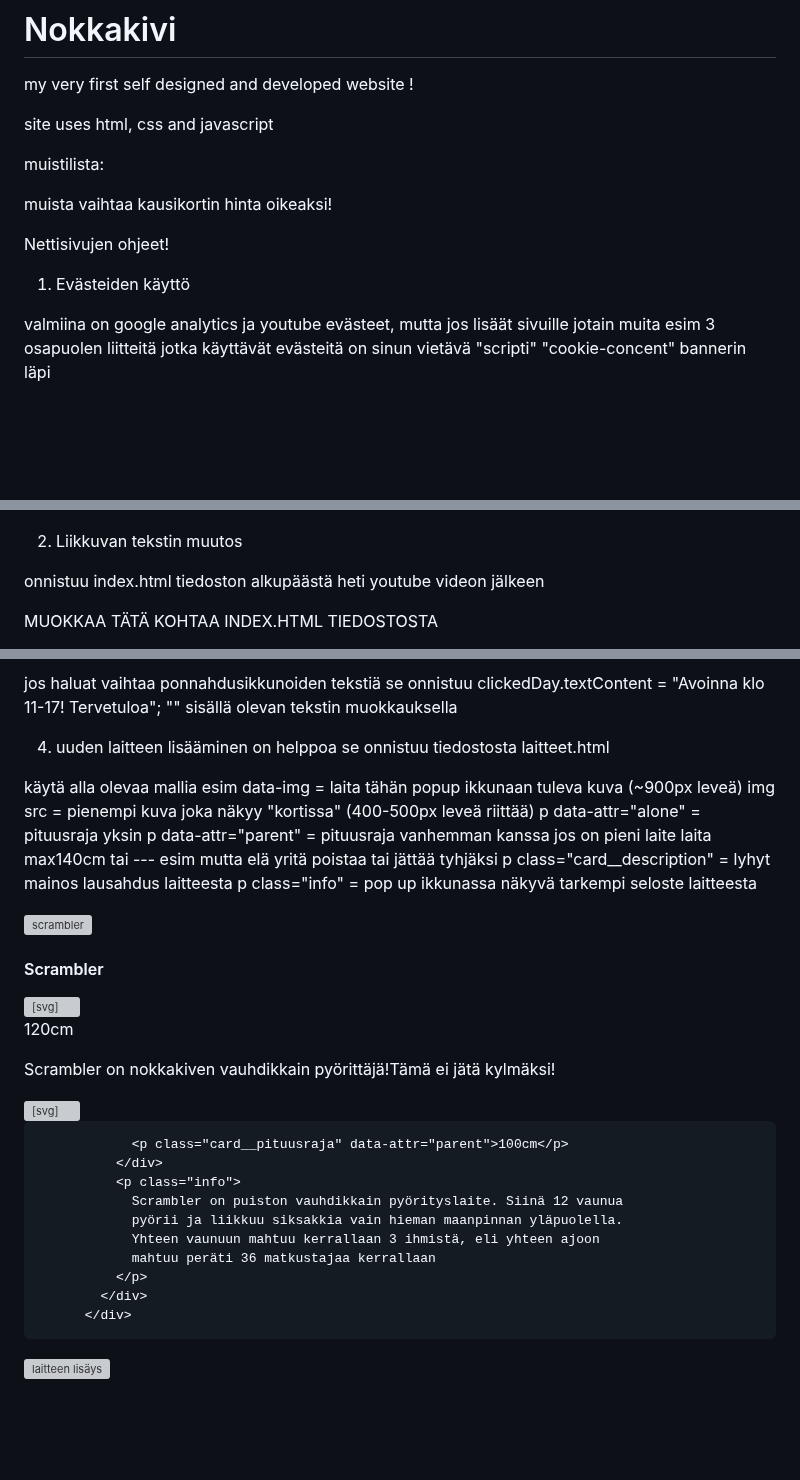
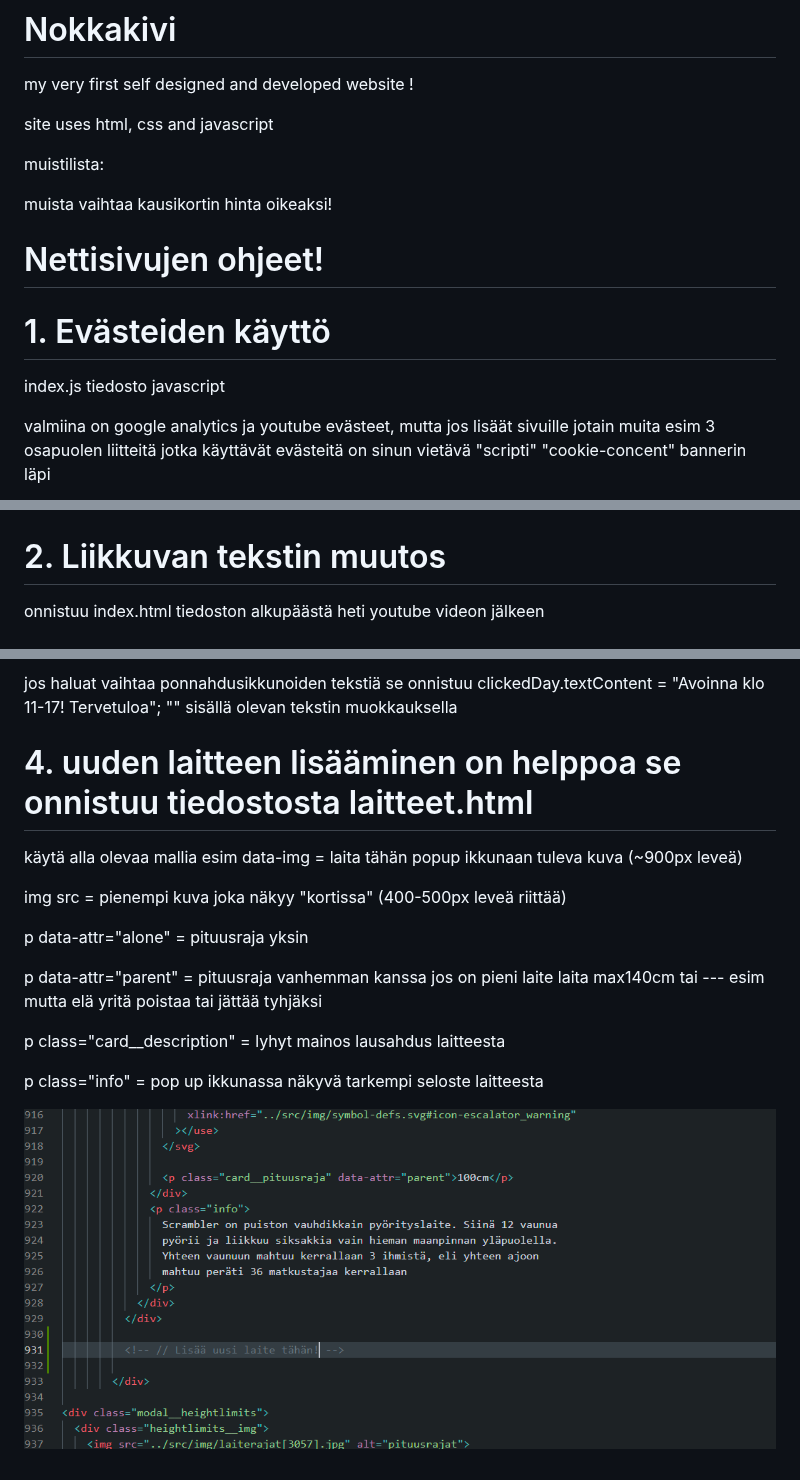
Before and after one commit to Nikojuu/Nokkakivi, a Markdown page: README.md, 3 parts joined by grey strips. GitHub-like rendering; blank space fills up the shorter version; grey boxes are pictures that could not be loaded.

Commit message:
readme updated and little fixes

```diff
--- a/README.md
+++ b/README.md
@@ -8,17 +8,19 @@ muistilista:
 
 muista vaihtaa kausikortin hinta oikeaksi!
 
-Nettisivujen ohjeet!
+# Nettisivujen ohjeet!
 
-1. Evästeiden käyttö
+# 1. Evästeiden käyttö
+
+index.js tiedosto javascript
 
 valmiina on google analytics ja youtube evästeet, mutta jos lisäät sivuille jotain muita esim 3 osapuolen liitteitä jotka käyttävät evästeitä on sinun vietävä "scripti" "cookie-concent" bannerin läpi
 
 ![cookie-banneri](/src/img/cookie-ohje.PNG)
 
-2. Liikkuvan tekstin muutos
+# 2. Liikkuvan tekstin muutos
 
-onnistuu index.html tiedoston alkupäästä heti youtube videon jälkeen <div class="marquee"><div>MUOKKAA TÄTÄ KOHTAA INDEX.HTML TIEDOSTOSTA</div>
+onnistuu index.html tiedoston alkupäästä heti youtube videon jälkeen
 
-</div>
+<!--  <div class="marquee"><div>MUOKKAA TÄTÄ KOHTAA INDEX.HTML TIEDOSTOSTA</div>
 
@@ -40,17 +45,22 @@ en osaa tehdä helppokäyttöisempää tästä. Ensiksi säädät kesäkuun jonk
 
 jos haluat vaihtaa ponnahdusikkunoiden tekstiä se onnistuu clickedDay.textContent = "Avoinna klo 11-17! Tervetuloa"; "" sisällä olevan tekstin muokkauksella
 
-4. uuden laitteen lisääminen on helppoa se onnistuu tiedostosta laitteet.html
+# 4. uuden laitteen lisääminen on helppoa se onnistuu tiedostosta laitteet.html
 
 käytä alla olevaa mallia esim
 data-img = laita tähän popup ikkunaan tuleva kuva (~900px leveä)
+
 img src = pienempi kuva joka näkyy "kortissa" (400-500px leveä riittää)
+
 p data-attr="alone" = pituusraja yksin
+
 p data-attr="parent" = pituusraja vanhemman kanssa jos on pieni laite laita max140cm tai --- esim mutta elä yritä poistaa tai jättää tyhjäksi
+
 p class="card\_\_description" = lyhyt mainos lausahdus laitteesta
+
 p class="info" = pop up ikkunassa näkyvä tarkempi seloste laitteesta
 
- <div
+ <!-- <div
             class="card stacked"
             data-img="../src/img/laitteet/scrambler-large.jpg"
           >
@@ -87,6 +97,6 @@ p class="info" = pop up ikkunassa näkyvä tarkempi seloste laitteesta
                 mahtuu peräti 36 matkustajaa kerrallaan
               </p>
             </div>
-          </div>
+          </div> -->
 
-![laitteen lisäys](/src/img/laittteen-lisays.PNG.PNG)
+![laitteen lisäys](/src/img/laittteen-lisays.PNG)
```
Also changed, not shown: other parts of README.md (+6 -3 lines).
